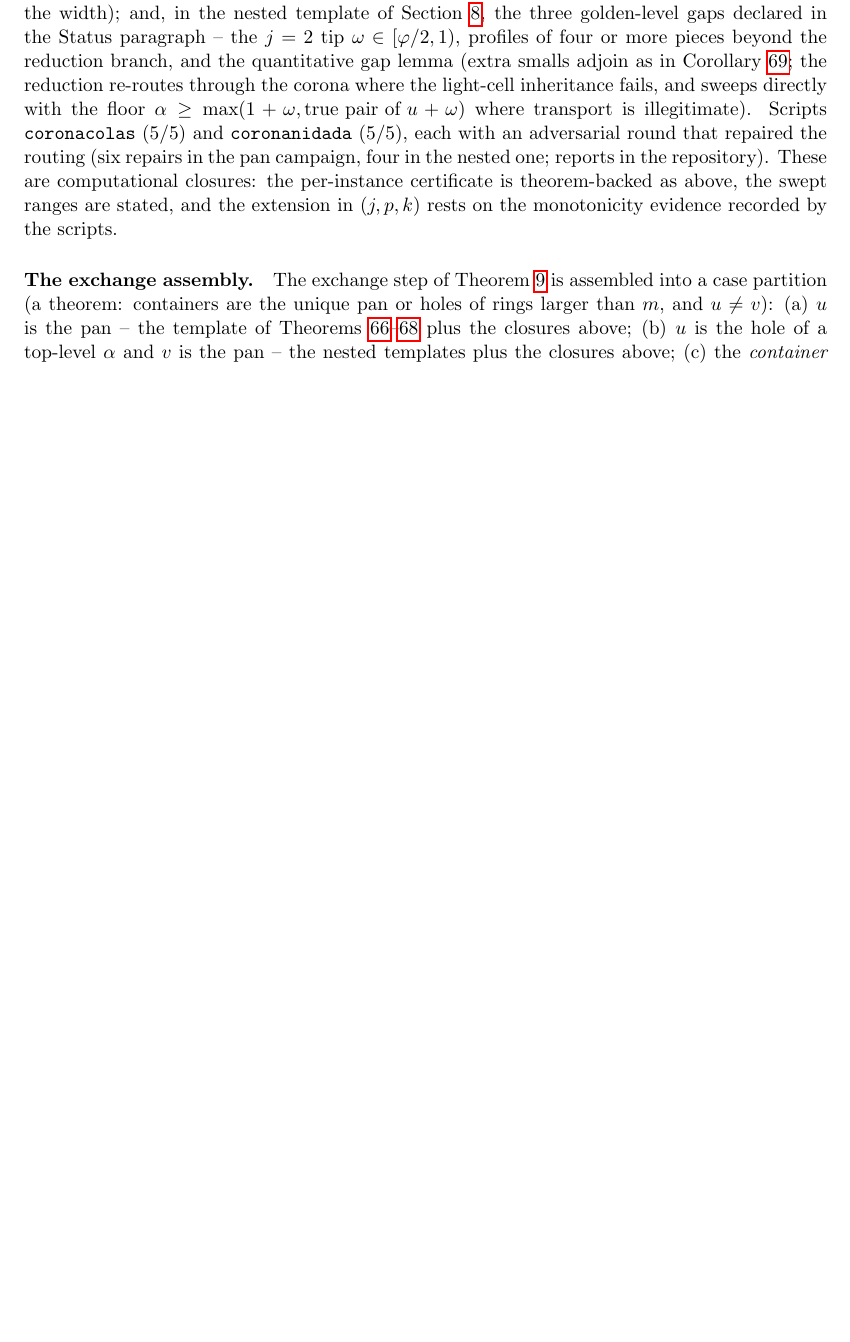
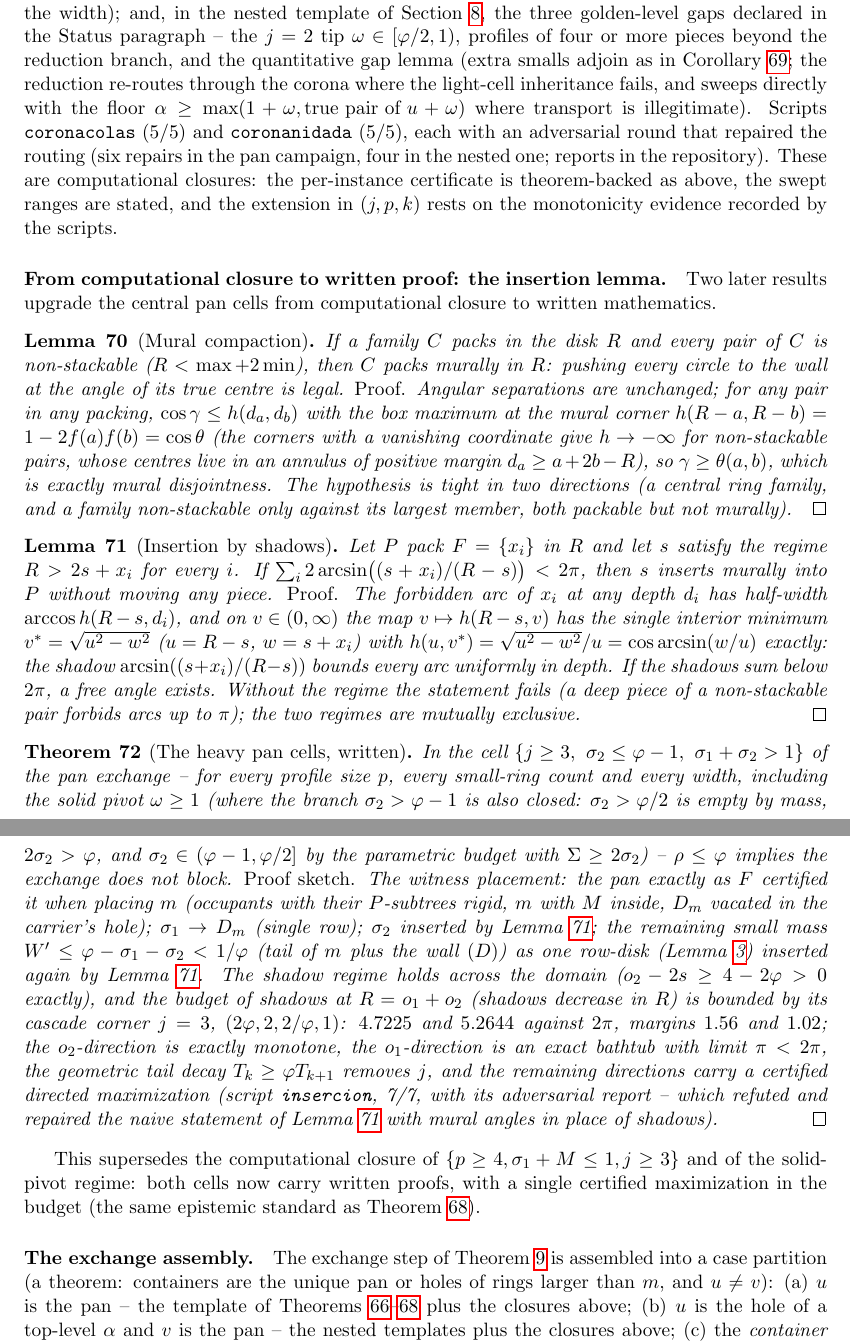
Before and after one commit to JaviMaligno/calamares, a LaTeX paper (paper/main.tex): part of page 40 of 43 before the commit and two parts of pages 40 and 41 of 43 after it, the two joined at a grey line, cut so that both start at the same text, the shorter picture padded with empty space. Compiled offline with pdfLaTeX.

Commit message:
Paper: lem:compact, lem:insert y thm:D1written integrados (las celdas pesadas de la sarten pasan de cierre computacional a PRUEBA ESCRITA con una maximizacion certificada, el estandar de thm:DPr); op:assembly y conj:golden al dia; 43 pp, bundle regenerado

```diff
--- a/paper/main.tex
+++ b/paper/main.tex
@@ -3028,6 +3031,75 @@ nested one; reports in the repository). These are computational
 closures: the per-instance certificate is theorem-backed as above,
 the swept ranges are stated, and the extension in $(j,p,k)$ rests on
 the monotonicity evidence recorded by the scripts.
+
+\paragraph{From computational closure to written proof: the
+insertion lemma.} Two later results upgrade the central pan cells
+from computational closure to written mathematics.
+
+\begin{lemma}[Mural compaction]\label{lem:compact}
+If a family $C$ packs in the disk $R$ and every pair of $C$ is
+non-stackable ($R<\max+2\min$), then $C$ packs murally in $R$:
+pushing every circle to the wall at the angle of its true centre is
+legal. \emph{Proof.} Angular separations are unchanged; for any pair
+in any packing, $\cos\gamma\le h(d_a,d_b)$ with the box maximum at
+the mural corner $h(R-a,R-b)=1-2f(a)f(b)=\cos\theta$ (the corners
+with a vanishing coordinate give $h\to-\infty$ for non-stackable
+pairs, whose centres live in an annulus of positive margin
+$d_a\ge a+2b-R$), so $\gamma\ge\theta(a,b)$, which is exactly mural
+disjointness. The hypothesis is tight in two directions (a central
+ring family, and a family non-stackable only against its largest
+member, both packable but not murally). \qed
+\end{lemma}
+
+\begin{lemma}[Insertion by shadows]\label{lem:insert}
+Let $P$ pack $F=\{x_i\}$ in $R$ and let $s$ satisfy the regime
+$R>2s+x_i$ for every $i$. If
+$\sum_i2\arcsin\bigl((s+x_i)/(R-s)\bigr)<2\pi$, then $s$ inserts
+murally into $P$ without moving any piece. \emph{Proof.} The
+forbidden arc of $x_i$ at any depth $d_i$ has half-width
+$\arccos h(R-s,d_i)$, and on $v\in(0,\infty)$ the map
+$v\mapsto h(R-s,v)$ has the single interior minimum
+$v^*=\sqrt{u^2-w^2}$ ($u=R-s$, $w=s+x_i$) with
+$h(u,v^*)=\sqrt{u^2-w^2}/u=\cos\arcsin(w/u)$ exactly: the shadow
+$\arcsin((s+x_i)/(R-s))$ bounds every arc uniformly in depth. If the
+shadows sum below $2\pi$, a free angle exists. Without the regime
+the statement fails (a deep piece of a non-stackable pair forbids
+arcs up to $\pi$); the two regimes are mutually exclusive. \qed
+\end{lemma}
+
+\begin{theorem}[The heavy pan cells, written]\label{thm:D1written}
+In the cell $\{j\ge3,\ \sigma_2\le\varphi-1,\ \sigma_1+\sigma_2>1\}$
+of the pan exchange -- for every profile size $p$, every small-ring
+count and every width, including the solid pivot $\omega\ge1$
+(where the branch $\sigma_2>\varphi-1$ is also closed:
+$\sigma_2>\varphi/2$ is empty by mass, $2\sigma_2>\varphi$, and
+$\sigma_2\in(\varphi-1,\varphi/2]$ by the parametric budget with
+$\Sigma\ge2\sigma_2$) -- $\rho\le\varphi$ implies the exchange does
+not block. \emph{Proof sketch.} The witness placement: the pan
+exactly as $F$ certified it when placing $m$ (occupants with their
+$P$-subtrees rigid, $m$ with $M$ inside, $D_m$ vacated in the
+carrier's hole); $\sigma_1\to D_m$ (single row); $\sigma_2$ inserted
+by Lemma~\ref{lem:insert}; the remaining small mass
+$W'\le\varphi-\sigma_1-\sigma_2<1/\varphi$ (tail of $m$ plus the
+wall $(D)$) as one row-disk (Lemma~\ref{lem:row}) inserted again by
+Lemma~\ref{lem:insert}. The shadow regime holds across the domain
+($o_2-2s\ge4-2\varphi>0$ exactly), and the budget of shadows at
+$R=o_1+o_2$ (shadows decrease in $R$) is bounded by its cascade
+corner $j=3$, $(2\varphi,2,2/\varphi,1)$: $4.7225$ and $5.2644$
+against $2\pi$, margins $1.56$ and $1.02$; the $o_2$-direction is
+exactly monotone, the $o_1$-direction is an exact bathtub with limit
+$\pi<2\pi$, the geometric tail decay $T_k\ge\varphi T_{k+1}$ removes
+$j$, and the remaining directions carry a certified directed
+maximization (script \texttt{insercion}, 7/7, with its adversarial
+report -- which refuted and repaired the naive statement of
+Lemma~\ref{lem:insert} with mural angles in place of shadows). \qed
+\end{theorem}
+
+This supersedes the computational closure of
+$\{p\ge4,\sigma_1+M\le1,j\ge3\}$ and of the solid-pivot regime: both
+cells now carry written proofs, with a single certified maximization
+in the budget (the same epistemic standard as
+Theorem~\ref{thm:DPr}).
 
 \paragraph{The exchange assembly.} The exchange step of
 Theorem~\ref{thm:oblivious} is assembled into a case partition
```
Also changed, not shown: paper/main.pdf, paper/main.tex (13 more changed lines).
